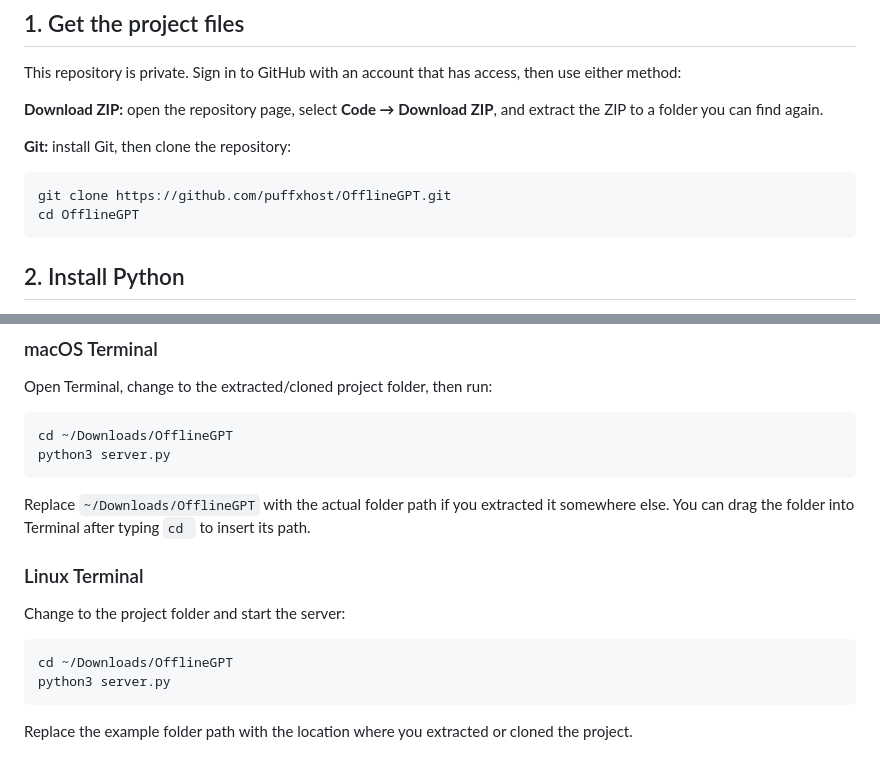
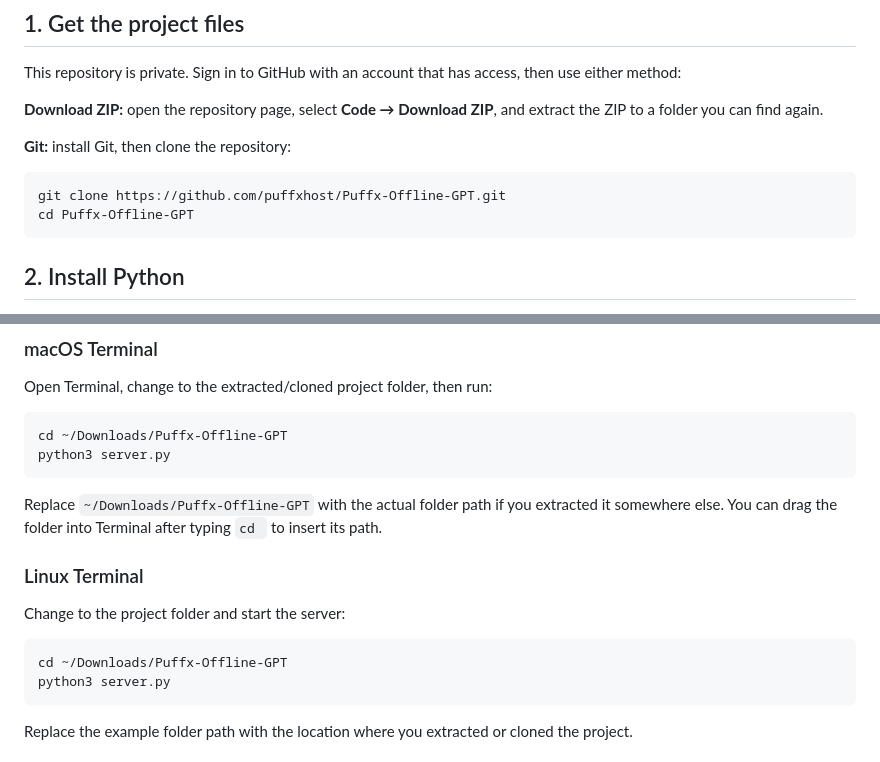
Before and after one commit to puffxhost/Puffx-Offline-GPT, a Markdown page: README.md, 2 parts joined by grey strips. Drawn GitHub-style.

Commit message:
Update setup guide for Puffx Offline GPT URL

````diff
--- a/README.md
+++ b/README.md
@@ -25,8 +25,8 @@ This repository is private. Sign in to GitHub with an account that has access, t
 **Git:** install Git, then clone the repository:
 
 ```bash
-git clone https://github.com/puffxhost/OfflineGPT.git
-cd OfflineGPT
+git clone https://github.com/puffxhost/Puffx-Offline-GPT.git
+cd Puffx-Offline-GPT
 ```
 
 ## 2. Install Python
@@ -215,18 +215,18 @@ python server.py
 Open Terminal, change to the extracted/cloned project folder, then run:
 
 ```bash
-cd ~/Downloads/OfflineGPT
+cd ~/Downloads/Puffx-Offline-GPT
 python3 server.py
 ```
 
-Replace `~/Downloads/OfflineGPT` with the actual folder path if you extracted it somewhere else. You can drag the folder into Terminal after typing `cd ` to insert its path.
+Replace `~/Downloads/Puffx-Offline-GPT` with the actual folder path if you extracted it somewhere else. You can drag the folder into Terminal after typing `cd ` to insert its path.
 
 ### Linux Terminal
 
 Change to the project folder and start the server:
 
 ```bash
-cd ~/Downloads/OfflineGPT
+cd ~/Downloads/Puffx-Offline-GPT
 python3 server.py
 ```
 
````
